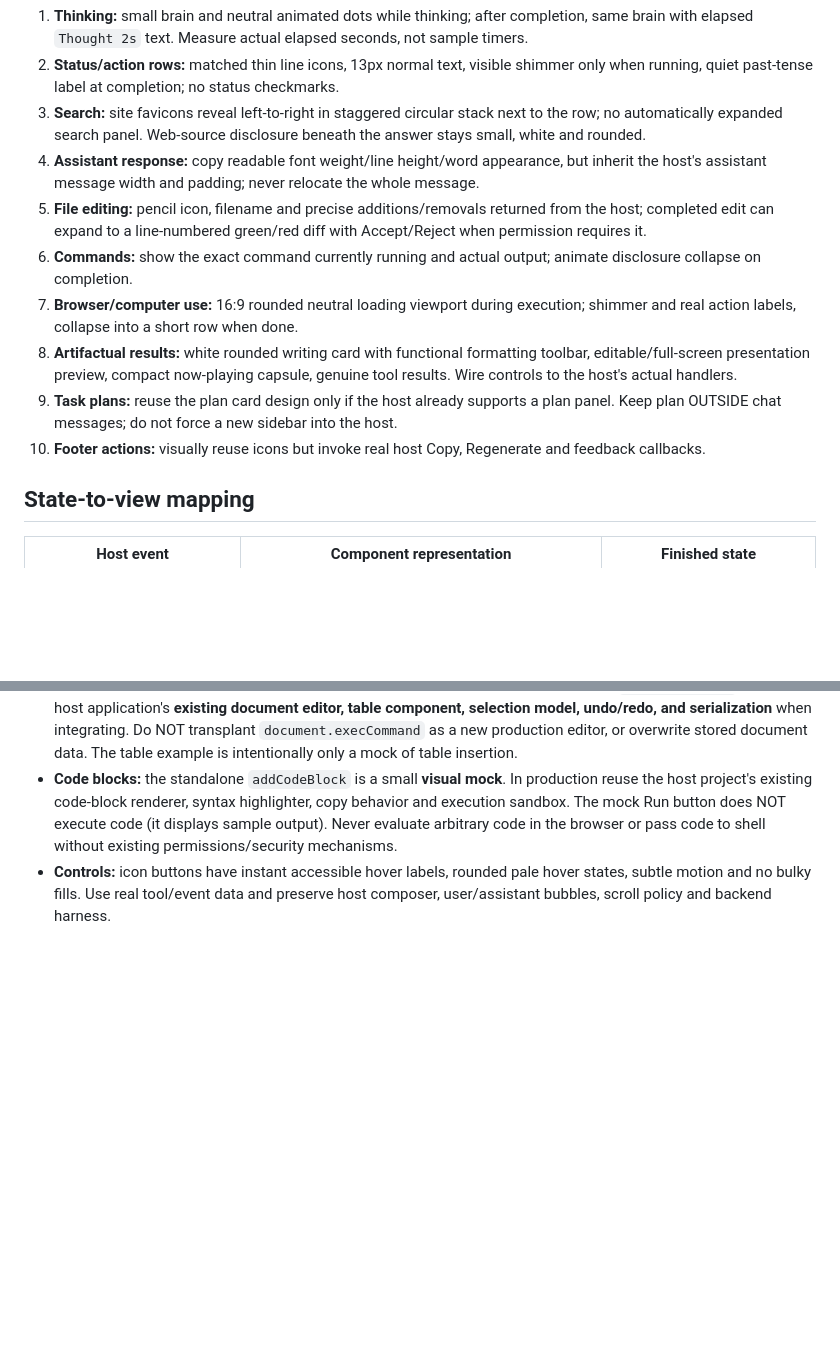
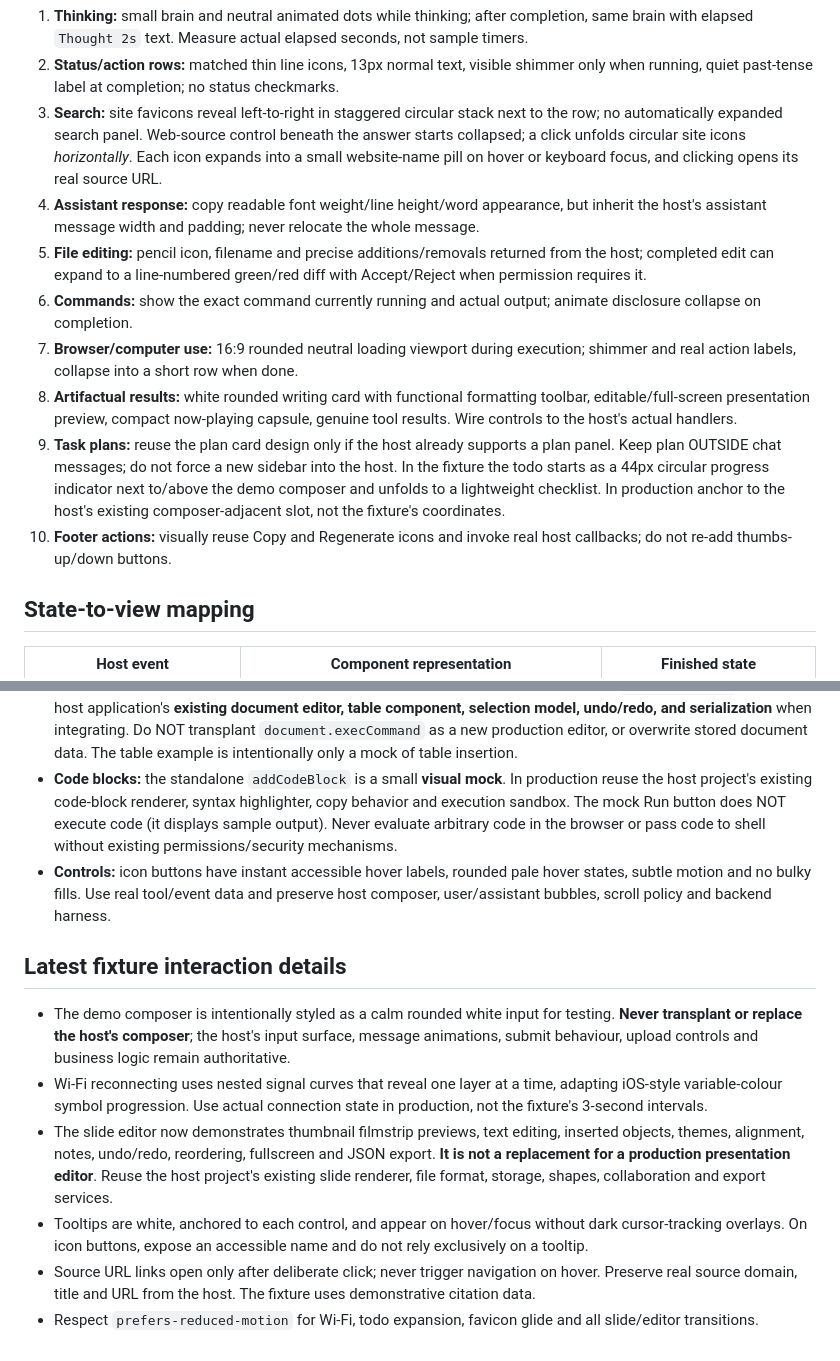
Before and after one commit to lukesimpson01/clyra-agent-ui-demo, a Markdown page: AGENTS.md, 2 parts joined by grey strips. GitHub-like rendering; blank space fills up the shorter version.

Commit message:
Document composer preservation and latest sources, todo, Wi-Fi and slide component integration rules

```diff
--- a/AGENTS.md
+++ b/AGENTS.md
@@ -16,14 +16,14 @@ You are looking at a **visual fixture**, not a replacement chat application. **D
 
 1. **Thinking:** small brain and neutral animated dots while thinking; after completion, same brain with elapsed `Thought 2s` text. Measure actual elapsed seconds, not sample timers.
 2. **Status/action rows:** matched thin line icons, 13px normal text, visible shimmer only when running, quiet past-tense label at completion; no status checkmarks.
-3. **Search:** site favicons reveal left-to-right in staggered circular stack next to the row; no automatically expanded search panel. Web-source disclosure beneath the answer stays small, white and rounded.
+3. **Search:** site favicons reveal left-to-right in staggered circular stack next to the row; no automatically expanded search panel. Web-source control beneath the answer starts collapsed; a click unfolds circular site icons *horizontally*. Each icon expands into a small website-name pill on hover or keyboard focus, and clicking opens its real source URL.
 4. **Assistant response:** copy readable font weight/line height/word appearance, but inherit the host's assistant message width and padding; never relocate the whole message.
 5. **File editing:** pencil icon, filename and precise additions/removals returned from the host; completed edit can expand to a line-numbered green/red diff with Accept/Reject when permission requires it.
 6. **Commands:** show the exact command currently running and actual output; animate disclosure collapse on completion.
 7. **Browser/computer use:** 16:9 rounded neutral loading viewport during execution; shimmer and real action labels, collapse into a short row when done.
 8. **Artifactual results:** white rounded writing card with functional formatting toolbar, editable/full-screen presentation preview, compact now-playing capsule, genuine tool results. Wire controls to the host's actual handlers.
-9. **Task plans:** reuse the plan card design only if the host already supports a plan panel. Keep plan OUTSIDE chat messages; do not force a new sidebar into the host.
-10. **Footer actions:** visually reuse icons but invoke real host Copy, Regenerate and feedback callbacks.
+9. **Task plans:** reuse the plan card design only if the host already supports a plan panel. Keep plan OUTSIDE chat messages; do not force a new sidebar into the host. In the fixture the todo starts as a 44px circular progress indicator next to/above the demo composer and unfolds to a lightweight checklist. In production anchor to the host's existing composer-adjacent slot, not the fixture's coordinates.
+10. **Footer actions:** visually reuse Copy and Regenerate icons and invoke real host callbacks; do not re-add thumbs-up/down buttons.
 
 ## State-to-view mapping
 
@@ -107,3 +107,12 @@ The three scripted phases and sample text exist solely for demonstration. They a
 - **Document editor:** the 15-font searchable picker, font size, real text/highlight colour palettes, link, heading, quote, numbered/bulleted list with style choices, alignment, and table grid are **prototypes** in `addWritingCard`. Use the host application's **existing document editor, table component, selection model, undo/redo, and serialization** when integrating. Do NOT transplant `document.execCommand` as a new production editor, or overwrite stored document data. The table example is intentionally only a mock of table insertion.
 - **Code blocks:** the standalone `addCodeBlock` is a small **visual mock**. In production reuse the host project's existing code-block renderer, syntax highlighter, copy behavior and execution sandbox. The mock Run button does NOT execute code (it displays sample output). Never evaluate arbitrary code in the browser or pass code to shell without existing permissions/security mechanisms.
 - **Controls:** icon buttons have instant accessible hover labels, rounded pale hover states, subtle motion and no bulky fills. Use real tool/event data and preserve host composer, user/assistant bubbles, scroll policy and backend harness.
+
+## Latest fixture interaction details
+
+- The demo composer is intentionally styled as a calm rounded white input for testing. **Never transplant or replace the host's composer**; the host's input surface, message animations, submit behaviour, upload controls and business logic remain authoritative.
+- Wi-Fi reconnecting uses nested signal curves that reveal one layer at a time, adapting iOS-style variable-colour symbol progression. Use actual connection state in production, not the fixture's 3-second intervals.
+- The slide editor now demonstrates thumbnail filmstrip previews, text editing, inserted objects, themes, alignment, notes, undo/redo, reordering, fullscreen and JSON export. **It is not a replacement for a production presentation editor**. Reuse the host project's existing slide renderer, file format, storage, shapes, collaboration and export services.
+- Tooltips are white, anchored to each control, and appear on hover/focus without dark cursor-tracking overlays. On icon buttons, expose an accessible name and do not rely exclusively on a tooltip.
+- Source URL links open only after deliberate click; never trigger navigation on hover. Preserve real source domain, title and URL from the host. The fixture uses demonstrative citation data.
+- Respect `prefers-reduced-motion` for Wi-Fi, todo expansion, favicon glide and all slide/editor transitions.
```
